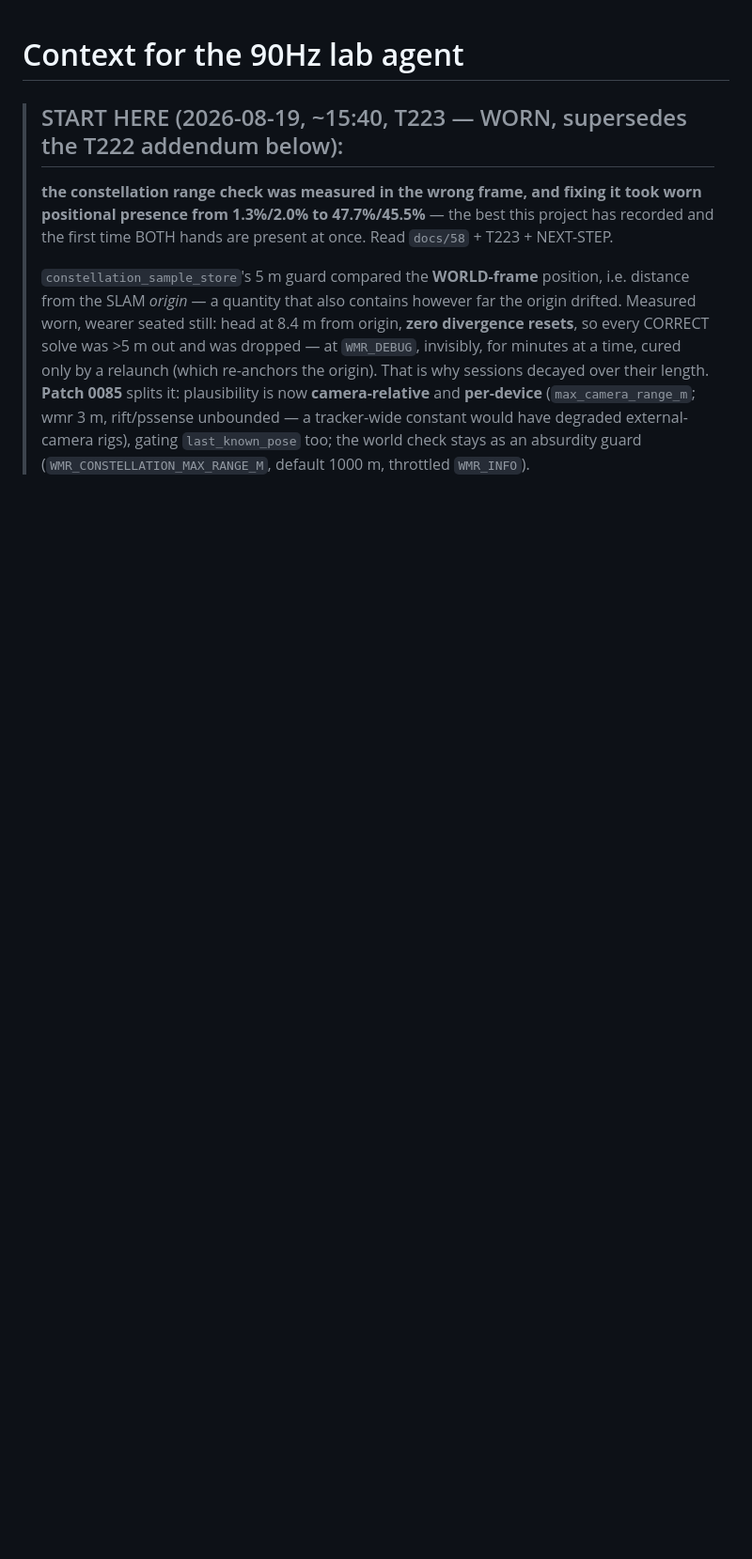
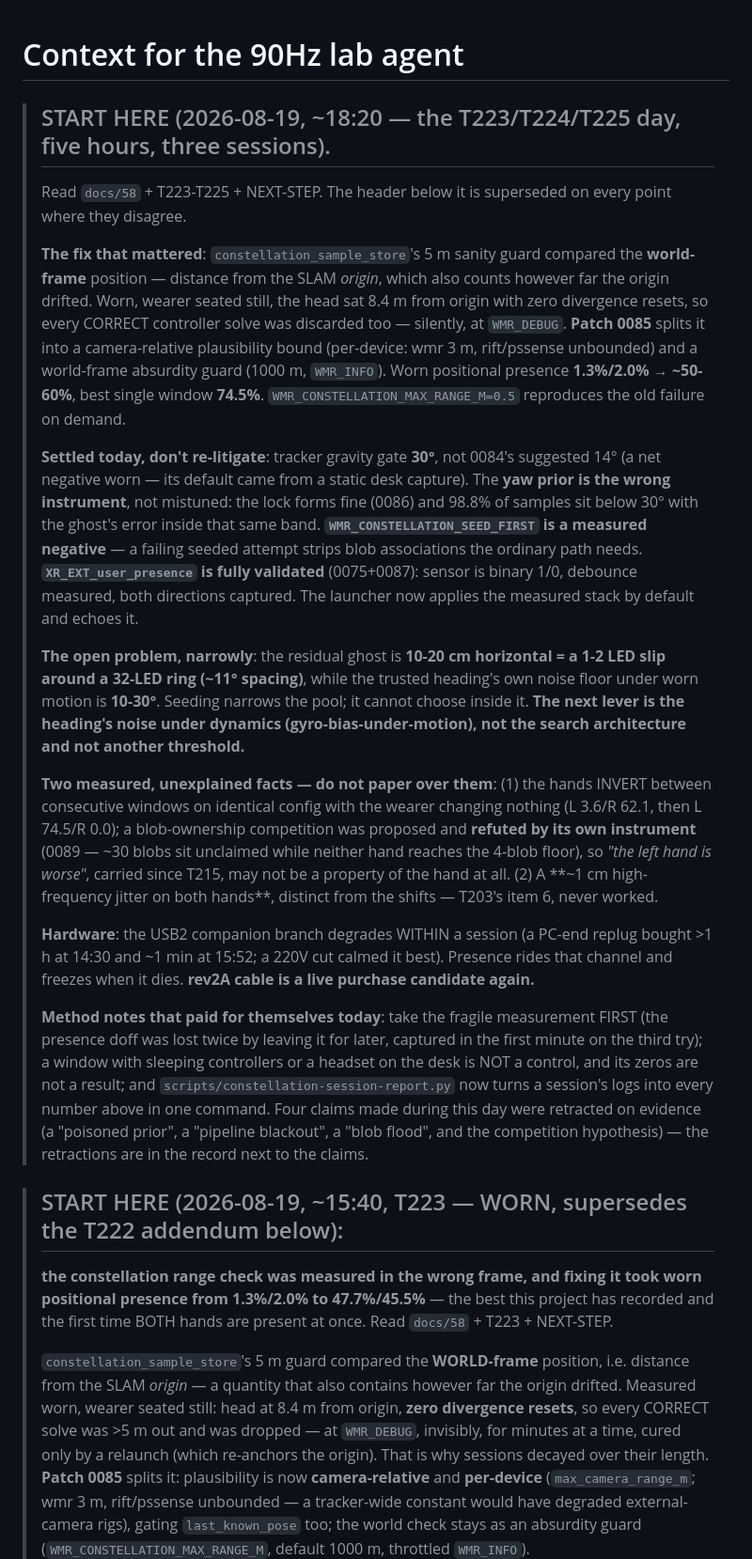
Before and after one commit to Wintch/reverb-g2, a Markdown page: CLAUDE.md, the part around the change. Shown at 94% size. GitHub-like rendering; blank space fills up the shorter version.

Commit message:
CLAUDE.md: new START HERE header for the T223-T225 day
Co-Authored-By: Claude Opus 5 (1M context) <noreply@anthropic.com>

```diff
--- a/CLAUDE.md
+++ b/CLAUDE.md
@@ -1,4 +1,51 @@
 # Context for the 90Hz lab agent
+
+> ## START HERE (2026-08-19, ~18:20 — the T223/T224/T225 day, five hours, three sessions).
+> Read `docs/58` + T223-T225 + NEXT-STEP. The header below it is superseded on every point
+> where they disagree.
+>
+> **The fix that mattered**: `constellation_sample_store`'s 5 m sanity guard compared the
+> **world-frame** position — distance from the SLAM *origin*, which also counts however far the
+> origin drifted. Worn, wearer seated still, the head sat 8.4 m from origin with zero divergence
+> resets, so every CORRECT controller solve was discarded too — silently, at `WMR_DEBUG`.
+> **Patch 0085** splits it into a camera-relative plausibility bound (per-device: wmr 3 m,
+> rift/pssense unbounded) and a world-frame absurdity guard (1000 m, `WMR_INFO`). Worn
+> positional presence **1.3%/2.0% → ~50-60%**, best single window **74.5%**.
+> `WMR_CONSTELLATION_MAX_RANGE_M=0.5` reproduces the old failure on demand.
+>
+> **Settled today, don't re-litigate**: tracker gravity gate **30°**, not 0084's suggested 14°
+> (a net negative worn — its default came from a static desk capture). The **yaw prior is the
+> wrong instrument**, not mistuned: the lock forms fine (0086) and 98.8% of samples sit below
+> 30° with the ghost's error inside that same band. **`WMR_CONSTELLATION_SEED_FIRST` is a
+> measured negative** — a failing seeded attempt strips blob associations the ordinary path
+> needs. **`XR_EXT_user_presence` is fully validated** (0075+0087): sensor is binary 1/0,
+> debounce measured, both directions captured. The launcher now applies the measured stack by
+> default and echoes it.
+>
+> **The open problem, narrowly**: the residual ghost is **10-20 cm horizontal = a 1-2 LED slip
+> around a 32-LED ring (~11° spacing)**, while the trusted heading's own noise floor under worn
+> motion is **10-30°**. Seeding narrows the pool; it cannot choose inside it. **The next lever
+> is the heading's noise under dynamics (gyro-bias-under-motion), not the search architecture
+> and not another threshold.**
+>
+> **Two measured, unexplained facts — do not paper over them**: (1) the hands INVERT between
+> consecutive windows on identical config with the wearer changing nothing (L 3.6/R 62.1, then
+> L 74.5/R 0.0); a blob-ownership competition was proposed and **refuted by its own instrument**
+> (0089 — ~30 blobs sit unclaimed while neither hand reaches the 4-blob floor), so *"the left
+> hand is worse"*, carried since T215, may not be a property of the hand at all. (2) A **~1 cm
+> high-frequency jitter on both hands**, distinct from the shifts — T203's item 6, never worked.
+>
+> **Hardware**: the USB2 companion branch degrades WITHIN a session (a PC-end replug bought >1 h
+> at 14:30 and ~1 min at 15:52; a 220V cut calmed it best). Presence rides that channel and
+> freezes when it dies. **rev2A cable is a live purchase candidate again.**
+>
+> **Method notes that paid for themselves today**: take the fragile measurement FIRST (the
+> presence doff was lost twice by leaving it for later, captured in the first minute on the
+> third try); a window with sleeping controllers or a headset on the desk is NOT a control, and
+> its zeros are not a result; and `scripts/constellation-session-report.py` now turns a
+> session's logs into every number above in one command. Four claims made during this day were
+> retracted on evidence (a "poisoned prior", a "pipeline blackout", a "blob flood", and the
+> competition hypothesis) — the retractions are in the record next to the claims.
 
 > ## START HERE (2026-08-19, ~15:40, T223 — WORN, supersedes the T222 addendum below):
 > **the constellation range check was measured in the wrong frame, and fixing it took worn
```
